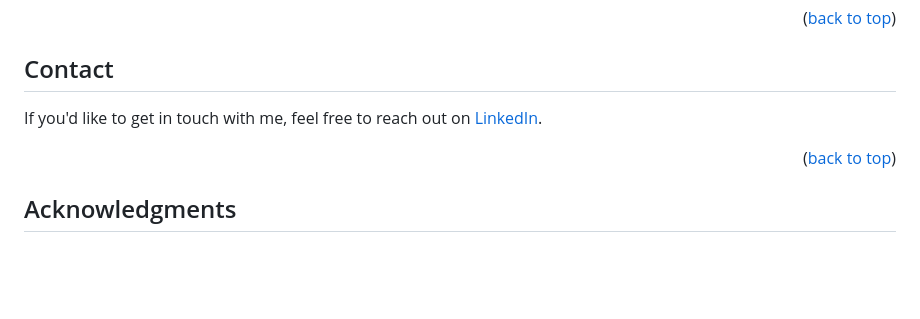
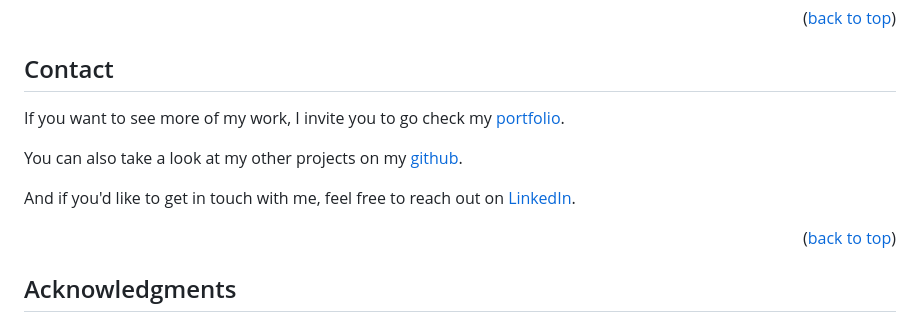
Before and after one commit to GWartelle/ShinyAgency, a Markdown page: README.md, the part around the change. Drawn GitHub-style; blank space fills up the shorter version.

```diff
--- a/README.md
+++ b/README.md
@@ -157,7 +157,11 @@ And now, if you click on `Découvrez nos profils` (or on `Profils` in the header
 
 ## Contact
 
-If you'd like to get in touch with me, feel free to reach out on [LinkedIn](https://www.linkedin.com/in/gabriel-wartelle/).
+If you want to see more of my work, I invite you to go check my [portfolio](https://gwartelle.github.io/MyPortfolio/).
+
+You can also take a look at my other projects on my [github](https://github.com/GWartelle).
+
+And if you'd like to get in touch with me, feel free to reach out on [LinkedIn](https://www.linkedin.com/in/gabriel-wartelle/).
 
 <p align="right">(<a href="#readme-top">back to top</a>)</p>
 
```
